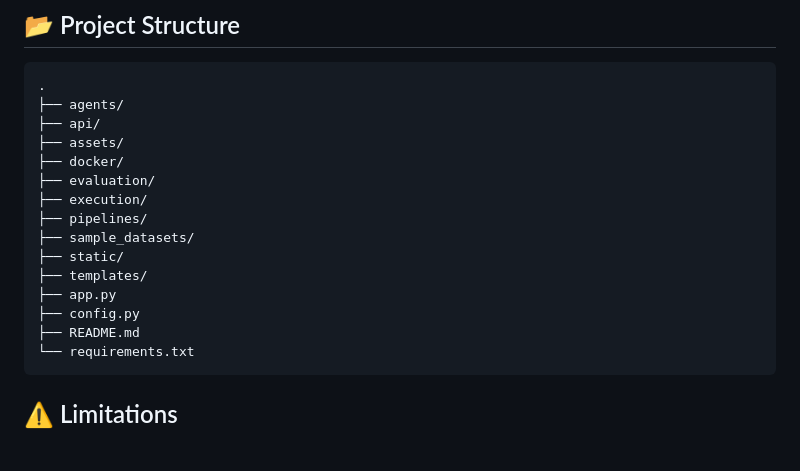
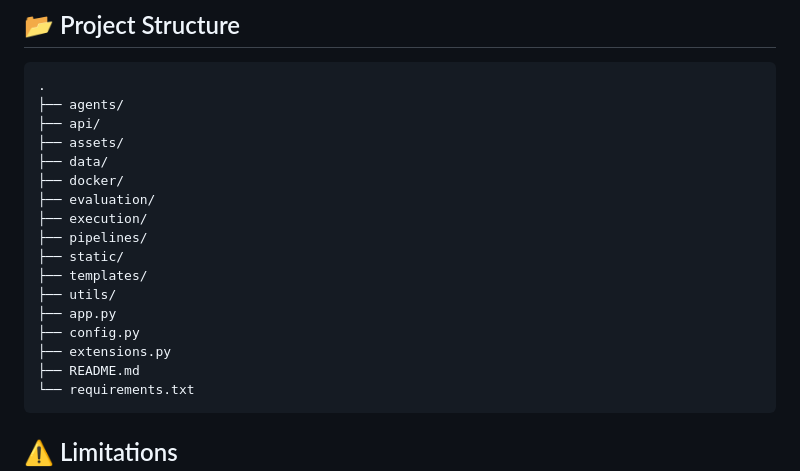
Before and after one commit to Yeshw-anth/DataSense-AI, a Markdown page: README.md, the part around the change. Drawn GitHub-style; blank space fills up the shorter version.

````diff
--- a/README.md
+++ b/README.md
@@ -236,15 +236,17 @@ The core of DataSense AI is a team of specialized agents, orchestrated by LangGr
 ├── agents/
 ├── api/
 ├── assets/
+├── data/
 ├── docker/
 ├── evaluation/
 ├── execution/
 ├── pipelines/
-├── sample_datasets/
 ├── static/
 ├── templates/
+├── utils/
 ├── app.py
 ├── config.py
+├── extensions.py
 ├── README.md
 └── requirements.txt
 ```
````
